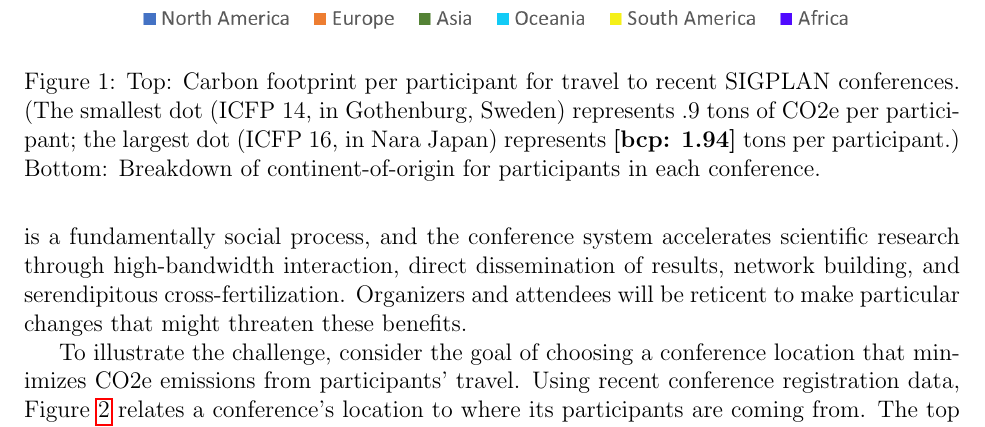
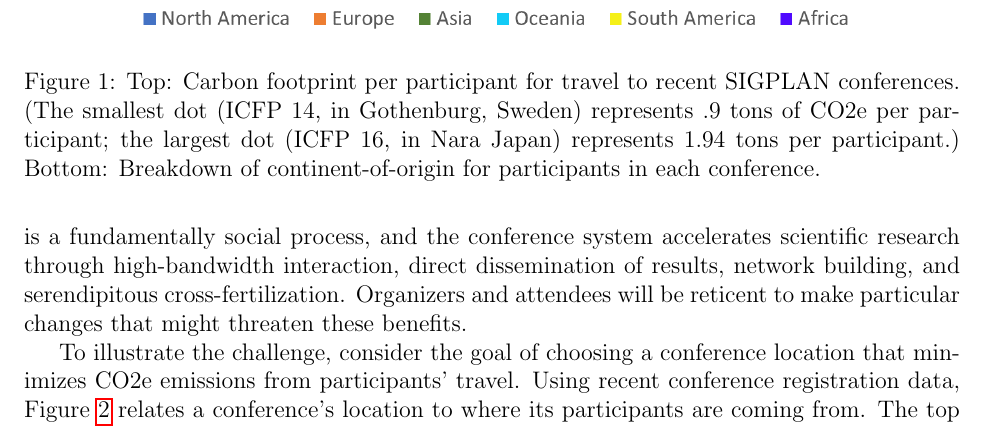
Before and after one commit to bcpierce00/acm-climate, a LaTeX document (main.tex): part of page 3 of 10, cut so that both start at the same text. Compiled offline with pdfLaTeX.

Commit message:
Polishing

```diff
--- a/main.tex
+++ b/main.tex
@@ -200,7 +200,7 @@ that might threaten these benefits.
   conferences\iflater\bcp{Get better file from the other paper, or get
     better version of this one from Crista.}\fi.  (The smallest dot (ICFP
   14, in Gothenburg, Sweden) represents .9 tons of CO2e per participant; the
-  largest dot (ICFP 16, in Nara Japan) represents \bcp{1.94} tons per
+  largest dot (ICFP 16, in Nara Japan) represents 1.94 tons per
   participant.) Bottom: Breakdown of continent-of-origin for participants in
   each conference.
 % Bottom: Distances traveled by participants, one way, in Km; middle dashed
```
